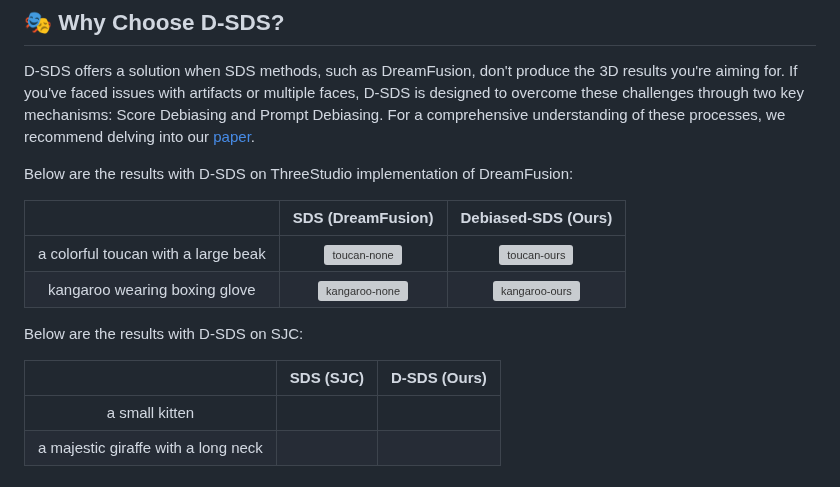
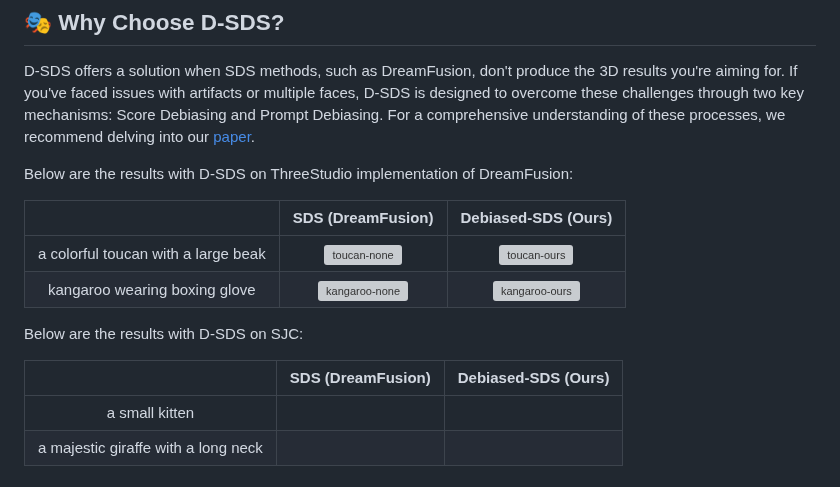
Before and after one commit to SusungHong/Debiased-Score-Distillation-Sampling, a Markdown page: README.md, the part around the change. Drawn GitHub-style; grey boxes are pictures that could not be loaded.

```diff
--- a/README.md
+++ b/README.md
@@ -10,14 +10,14 @@ D-SDS offers a solution when SDS methods, such as DreamFusion, don't produce the
 Below are the results with D-SDS on ThreeStudio implementation of DreamFusion:
 
 |            | SDS (DreamFusion) | Debiased-SDS (Ours) |
-|:----------:|:------------:|:-----------:|
+|:----------:|:----------------------:|:---------------------:|
 | a colorful toucan with a large beak |  ![toucan-none](https://github.com/SusungHong/Debiased-Score-Distillation-Sampling/assets/5498512/a4090873-8401-4601-b5a9-2f931637a669) | ![toucan-ours](https://github.com/SusungHong/Debiased-Score-Distillation-Sampling/assets/5498512/e3f9b673-10f6-4844-a22e-f07e049393e1) |
 | kangaroo wearing boxing glove | ![kangaroo-none](https://github.com/SusungHong/Debiased-Score-Distillation-Sampling/assets/5498512/067b6980-8e0c-45b0-8951-9816c327b012) | ![kangaroo-ours](https://github.com/SusungHong/Debiased-Score-Distillation-Sampling/assets/5498512/138c03ad-b648-4b36-aa12-f8a29ffdfe7a) |
 
 Below are the results with D-SDS on SJC:
 
-|            | SDS (SJC) | D-SDS (Ours) |
-|:----------:|:------------:|:-----------:|
+|            | SDS (DreamFusion) | Debiased-SDS (Ours) |
+|:----------:|:----------------------:|:---------------------:|
 | a small kitten |   |  |
 | a majestic giraffe with a long neck |  |  |
 
```
